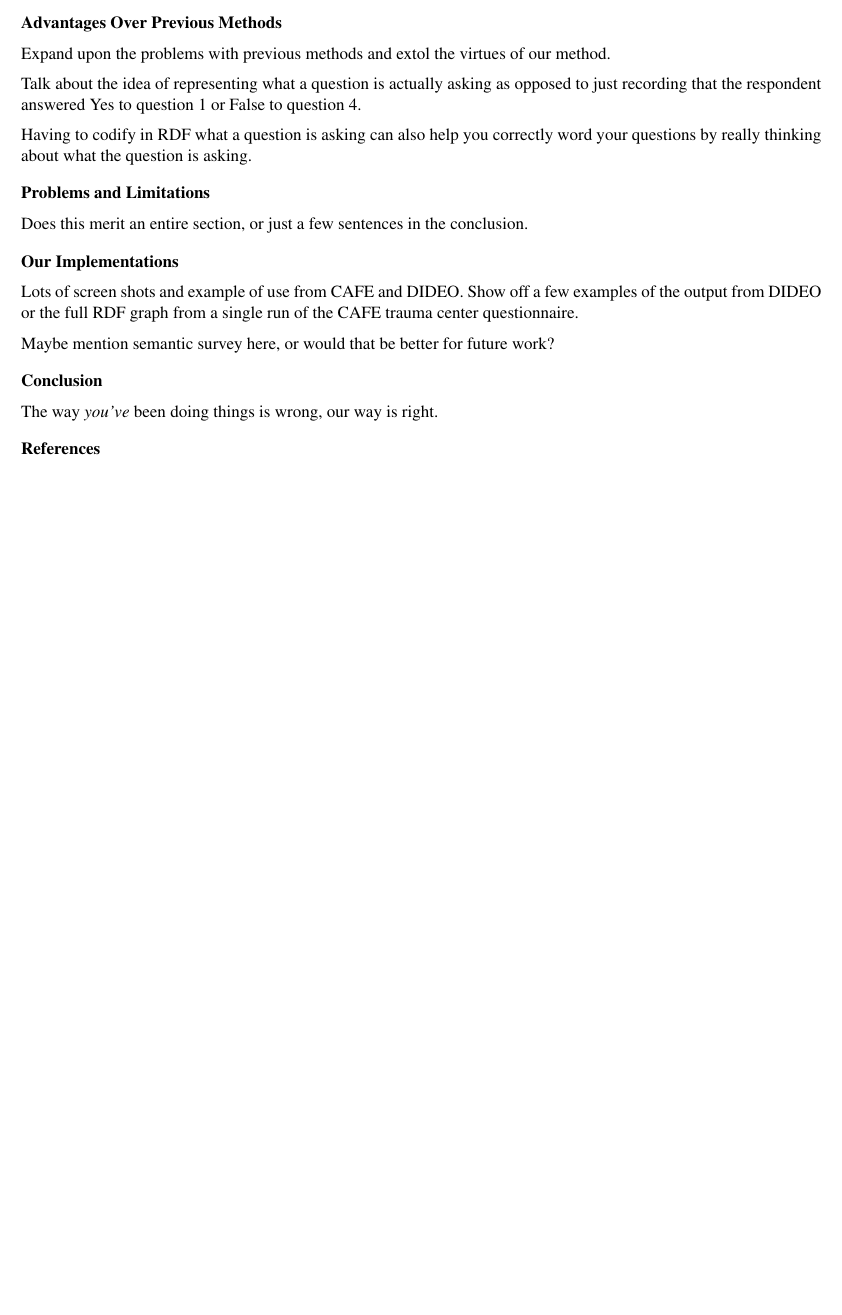
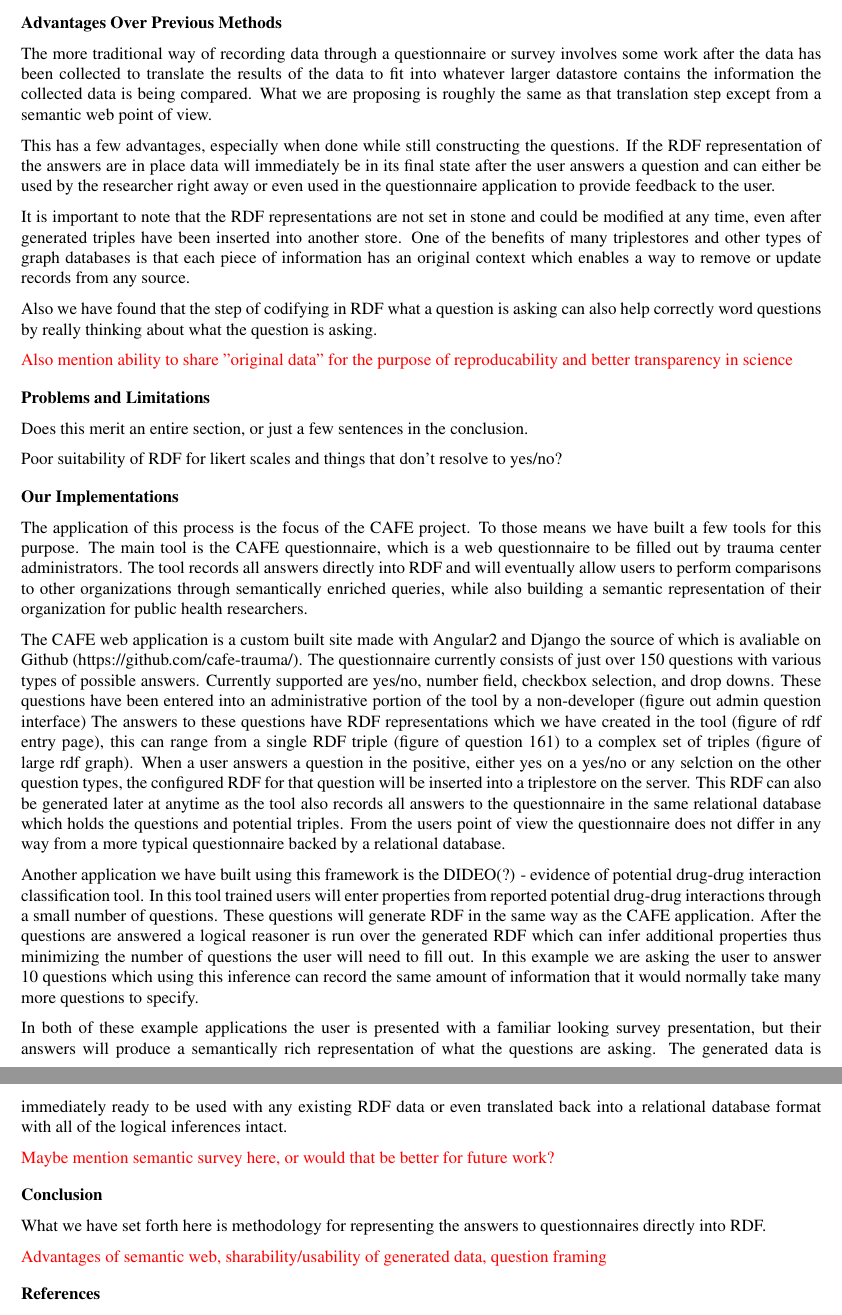
Before and after one commit to cafe-trauma/amia2017, a LaTeX document (main.tex): part of page 2 of 2 before the commit and two parts of pages 2 and 3 of 3 after it, the two joined at a grey line, cut so that both start at the same text, the shorter picture padded with empty space. Compiled offline with pdfLaTeX.

Commit message:
Update on Overleaf.

```diff
--- a/main.tex
+++ b/main.tex
@@ -59,23 +59,36 @@ Explain the basics of the semantic web, hopefully inside of a single paragraph.
 Mathias should write this section about the \emph{proper} method of representing the answer to a question in RDF. We can use a few examples here from CAFE or DIDEO.
 
 \section*{Advantages Over Previous Methods}
-Expand upon the problems with previous methods and extol the virtues of our method.
+The more traditional way of recording data through a questionnaire or survey involves some work after the data has been collected to translate the results of the data to fit into whatever larger datastore contains the information the collected data is being compared.  What we are proposing is roughly the same as that translation step except from a semantic web point of view.
 
-Talk about the idea of representing what a question is actually asking as opposed to just recording that the respondent answered Yes to question 1 or False to question 4.
+This has a few advantages, especially when done while still constructing the questions.  If the RDF representation of the answers are in place data will immediately be in its final state after the user answers a question and can either be used by the researcher right away or even used in the questionnaire application to provide feedback to the user.
 
-Having to codify in RDF what a question is asking can also help you correctly word your questions by really thinking about what the question is asking.
+It is important to note that the RDF representations are not set in stone and could be modified at any time, even after generated triples have been inserted into another store.  One of the benefits of many triplestores and other types of graph databases is that each piece of information has an original context which enables a way to remove or update records from any source.
+
+Also we have found that the step of codifying in RDF what a question is asking can also help correctly word questions by really thinking about what the question is asking.
+
+\textcolor{red}{Also mention ability to share "original data" for the purpose of reproducability and better transparency in science}
 
 \section*{Problems and Limitations}
 Does this merit an entire section, or just a few sentences in the conclusion.
 
+Poor suitability of RDF for likert scales and things that don't resolve to yes/no?
+
 \section*{Our Implementations}
-Lots of screen shots and example of use from CAFE and DIDEO.
-Show off a few examples of the output from DIDEO or the full RDF graph from a single run of the CAFE trauma center questionnaire.
+The application of this process is the focus of the CAFE project.  To those means we have built a few tools for this purpose.  The main tool is the CAFE questionnaire, which is a web questionnaire to be filled out by trauma center administrators.  The tool records all answers directly into RDF and will eventually allow users to perform comparisons to other organizations through semantically enriched queries, while also building a semantic representation of their organization for public health researchers.
 
-Maybe mention semantic survey here, or would that be better for future work?
+The CAFE web application is a custom built site made with Angular2 and Django the source of which is avaliable on Github (https://github.com/cafe-trauma/).  The questionnaire currently consists of just over 150 questions with various types of possible answers.  Currently supported are yes/no, number field, checkbox selection, and drop downs.  These questions have been entered into an administrative portion of the tool by a non-developer (figure out admin question interface)  The answers to these questions have RDF representations which we have created in the tool (figure of rdf entry page), this can range from a single RDF triple (figure of question 161) to a complex set of triples (figure of large rdf graph).  When a user answers a question in the positive, either yes on a yes/no or any selction on the other question types, the configured RDF for that question will be inserted into a triplestore on the server.  This RDF can also be generated later at anytime as the tool also records all answers to the questionnaire in the same relational database which holds the questions and potential triples.  From the users point of view the questionnaire does not differ in any way from a more typical questionnaire backed by a relational database.
+
+Another application we have built using this framework is the DIDEO(?) - evidence of potential drug-drug interaction classification tool.  In this tool trained users will enter properties from reported potential drug-drug interactions through a small number of questions.  These questions will generate RDF in the same way as the CAFE application.  After the questions are answered a logical reasoner is run over the generated RDF which can infer additional properties thus minimizing the number of questions the user will need to fill out.  In this example we are asking the user to answer 10 questions which using this inference can record the same amount of information that it would normally take many more questions to specify.
+
+In both of these example applications the user is presented with a familiar looking survey presentation, but their answers will produce a semantically rich representation of what the questions are asking.  The generated data is immediately ready to be used with any existing RDF data or even translated back into a relational database format with all of the logical inferences intact.
+
+\textcolor{red}{Maybe mention semantic survey here, or would that be better for future work?}
 
 \section*{Conclusion}
-The way \emph{you've} been doing things is wrong, our way is right.
+What we have set forth here is methodology for representing the answers to questionnaires directly into RDF.
+
+\textcolor{red}{Advantages of semantic web, sharability/usability of generated data, question framing}
 
 \makeatletter
 \renewcommand{\@biblabel}[1]{\hfill #1.}
```
